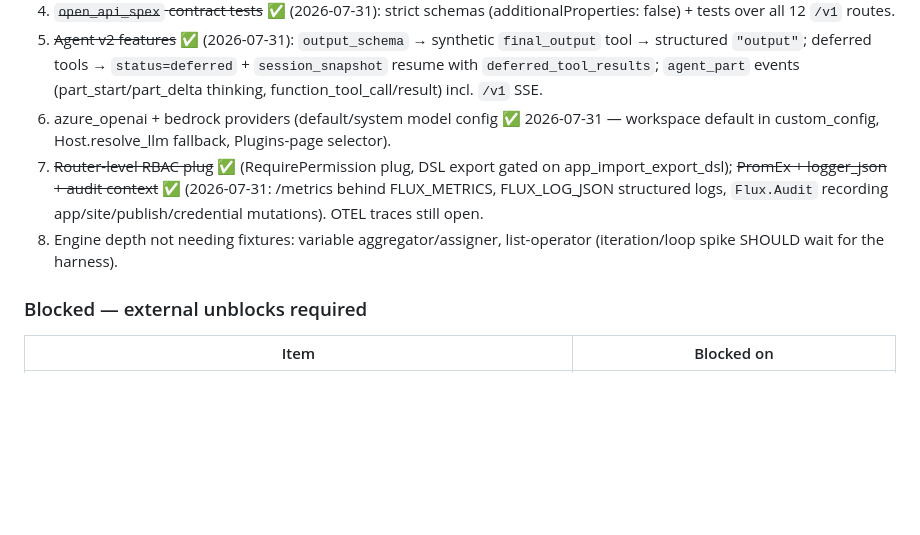
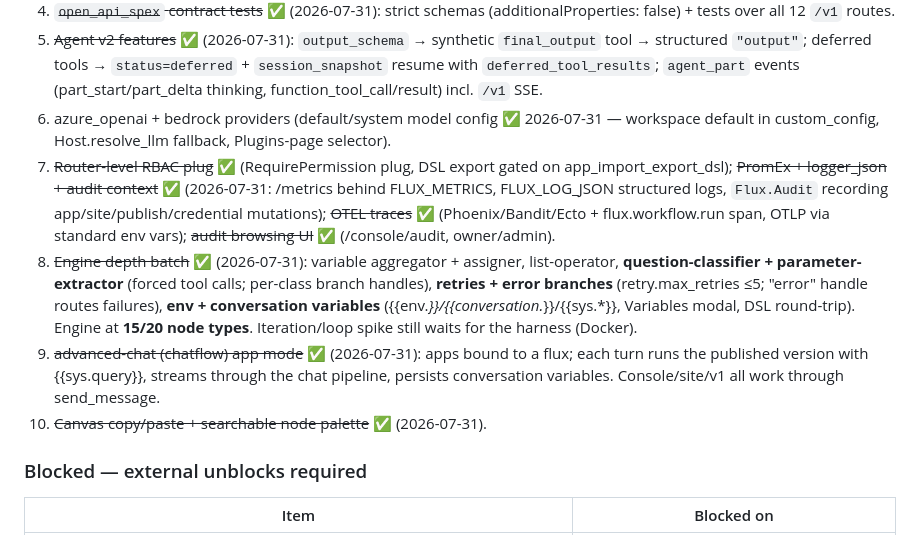
Before and after one commit to canuckasaurus/fluxcapacitor, a Markdown page: docs/PARITY-PLAN.md, the part around the change. Drawn GitHub-style; blank space fills up the shorter version.

Commit message:
Ledger: 2026-07-31 second batch complete (engine depth, chatflow, obs)
Co-Authored-By: Claude Fable 5 <noreply@anthropic.com>

```diff
--- a/docs/PARITY-PLAN.md
+++ b/docs/PARITY-PLAN.md
@@ -167,8 +167,10 @@ Timeline above assumes ~2–3 engineers; single-engineer pace ≈ 2.5× the dura
 4. ~~`open_api_spex` contract tests~~ ✅ (2026-07-31): strict schemas (additionalProperties: false) + tests over all 12 `/v1` routes.
 5. ~~Agent v2 features~~ ✅ (2026-07-31): `output_schema` → synthetic `final_output` tool → structured `"output"`; deferred tools → `status=deferred` + `session_snapshot` resume with `deferred_tool_results`; `agent_part` events (part_start/part_delta thinking, function_tool_call/result) incl. `/v1` SSE.
 6. azure_openai + bedrock providers (default/system model config ✅ 2026-07-31 — workspace default in custom_config, Host.resolve_llm fallback, Plugins-page selector).
-7. ~~Router-level RBAC plug~~ ✅ (RequirePermission plug, DSL export gated on app_import_export_dsl); ~~PromEx + logger_json + audit context~~ ✅ (2026-07-31: /metrics behind FLUX_METRICS, FLUX_LOG_JSON structured logs, `Flux.Audit` recording app/site/publish/credential mutations). OTEL traces still open.
-8. Engine depth not needing fixtures: variable aggregator/assigner, list-operator (iteration/loop spike SHOULD wait for the harness).
+7. ~~Router-level RBAC plug~~ ✅ (RequirePermission plug, DSL export gated on app_import_export_dsl); ~~PromEx + logger_json + audit context~~ ✅ (2026-07-31: /metrics behind FLUX_METRICS, FLUX_LOG_JSON structured logs, `Flux.Audit` recording app/site/publish/credential mutations); ~~OTEL traces~~ ✅ (Phoenix/Bandit/Ecto + flux.workflow.run span, OTLP via standard env vars); ~~audit browsing UI~~ ✅ (/console/audit, owner/admin).
+8. ~~Engine depth batch~~ ✅ (2026-07-31): variable aggregator + assigner, list-operator, **question-classifier + parameter-extractor** (forced tool calls; per-class branch handles), **retries + error branches** (retry.max_retries ≤5; "error" handle routes failures), **env + conversation variables** ({{env.*}}/{{conversation.*}}/{{sys.*}}, Variables modal, DSL round-trip). Engine at **15/20 node types**. Iteration/loop spike still waits for the harness (Docker).
+9. ~~advanced-chat (chatflow) app mode~~ ✅ (2026-07-31): apps bound to a flux; each turn runs the published version with {{sys.query}}, streams through the chat pipeline, persists conversation variables. Console/site/v1 all work through send_message.
+10. ~~Canvas copy/paste + searchable node palette~~ ✅ (2026-07-31).
 
 ### Blocked — external unblocks required
 | Item | Blocked on |
```
